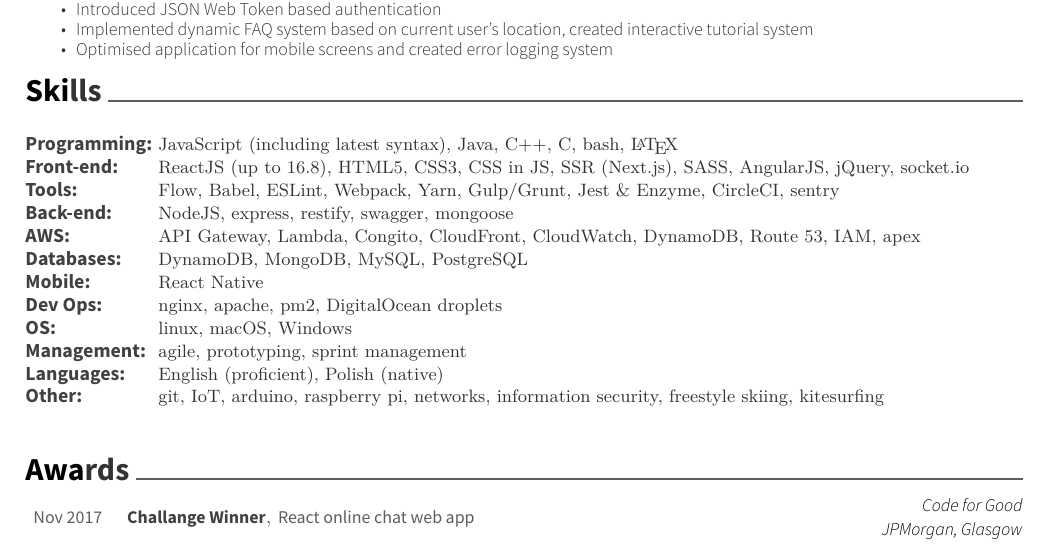
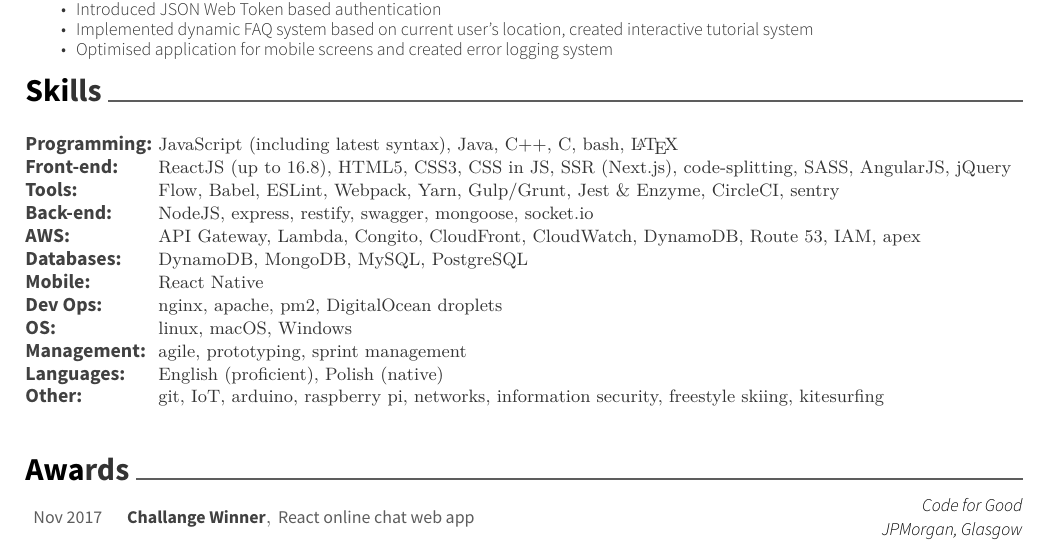
Before and after one commit to mandriv/resume, a LaTeX CV (resume.tex): part of the page, cut so that both start at the same text. Compiled offline with XeLaTeX.

Commit message:
Add code-splitting to Front-End, move socket.io to Back-end

```diff
--- a/resume.tex
+++ b/resume.tex
@@ -125,9 +125,9 @@
 	{}
 	{\def\arraystretch{1.15}{\begin{tabular}{ l l }
 		Programming:  & {\skill{ JavaScript (including latest syntax), Java, C++, C, bash, \LaTeX}} \\
-    Front-end: & {\skill{ ReactJS (up to 16.8), HTML5, CSS3, CSS in JS, SSR (Next.js), SASS, AngularJS, jQuery, socket.io}} \\
+    Front-end: & {\skill{ ReactJS (up to 16.8), HTML5, CSS3, CSS in JS, SSR (Next.js), code-splitting, SASS, AngularJS, jQuery}} \\
 		Tools:  & {\skill{ Flow, Babel, ESLint, Webpack, Yarn, Gulp/Grunt, Jest \& Enzyme, CircleCI, sentry}} \\
-    Back-end: & {\skill{ NodeJS, express, restify, swagger, mongoose}} \\
+    Back-end: & {\skill{ NodeJS, express, restify, swagger, mongoose, socket.io}} \\
     AWS: & {\skill{ API Gateway, Lambda, Congito, CloudFront, CloudWatch, DynamoDB, Route 53, IAM, apex}} \\
     Databases: & {\skill{ DynamoDB, MongoDB, MySQL, PostgreSQL}} \\
     Mobile: & {\skill{ React Native}} \\
```
Also changed, not shown: resume.pdf.
